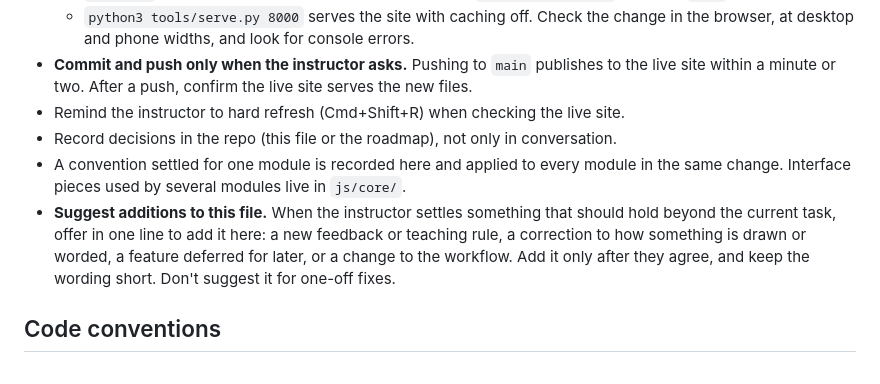
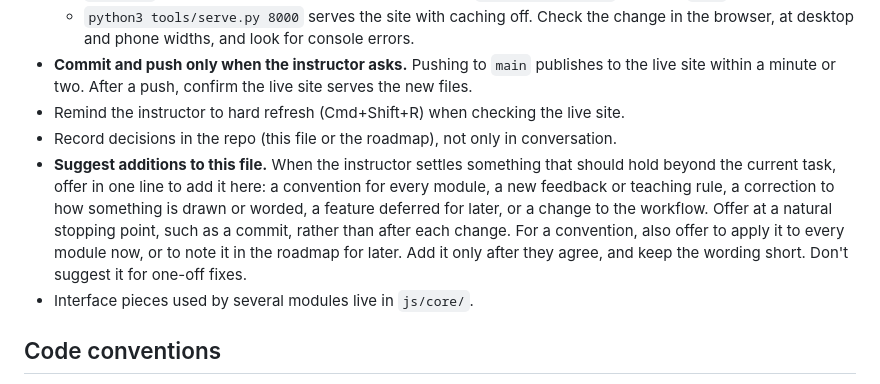
Before and after one commit to jblumenstiel/genetics-game, a Markdown page: CLAUDE.md, the part around the change. GitHub-like rendering.

Commit message:
CLAUDE.md: offer additions at stopping points; conventions offered for every module
The "Suggest additions" rule now covers conventions: offer them at a natural
stopping point, such as a commit, and offer to apply a convention to every
module now or note it in the roadmap for later. It replaces the separate
convention line; shared interface pieces still live in js/core/.

Co-Authored-By: Claude Opus 5.5 <noreply@anthropic.com>

```diff
--- a/CLAUDE.md
+++ b/CLAUDE.md
@@ -19,12 +19,13 @@ Genetics. Students use it to prepare for the course exams, so exam alignment mat
   or two. After a push, confirm the live site serves the new files.
 - Remind the instructor to hard refresh (Cmd+Shift+R) when checking the live site.
 - Record decisions in the repo (this file or the roadmap), not only in conversation.
-- A convention settled for one module is recorded here and applied to every module in the same change. Interface
-  pieces used by several modules live in `js/core/`.
 - **Suggest additions to this file.** When the instructor settles something that should hold beyond the current
-  task, offer in one line to add it here: a new feedback or teaching rule, a correction to how something is
-  drawn or worded, a feature deferred for later, or a change to the workflow. Add it only after they agree, and
-  keep the wording short. Don't suggest it for one-off fixes.
+  task, offer in one line to add it here: a convention for every module, a new feedback or teaching rule, a
+  correction to how something is drawn or worded, a feature deferred for later, or a change to the workflow. Offer
+  at a natural stopping point, such as a commit, rather than after each change. For a convention, also offer to
+  apply it to every module now, or to note it in the roadmap for later. Add it only after they agree, and keep the
+  wording short. Don't suggest it for one-off fixes.
+- Interface pieces used by several modules live in `js/core/`.
 
 ## Code conventions
 
```
